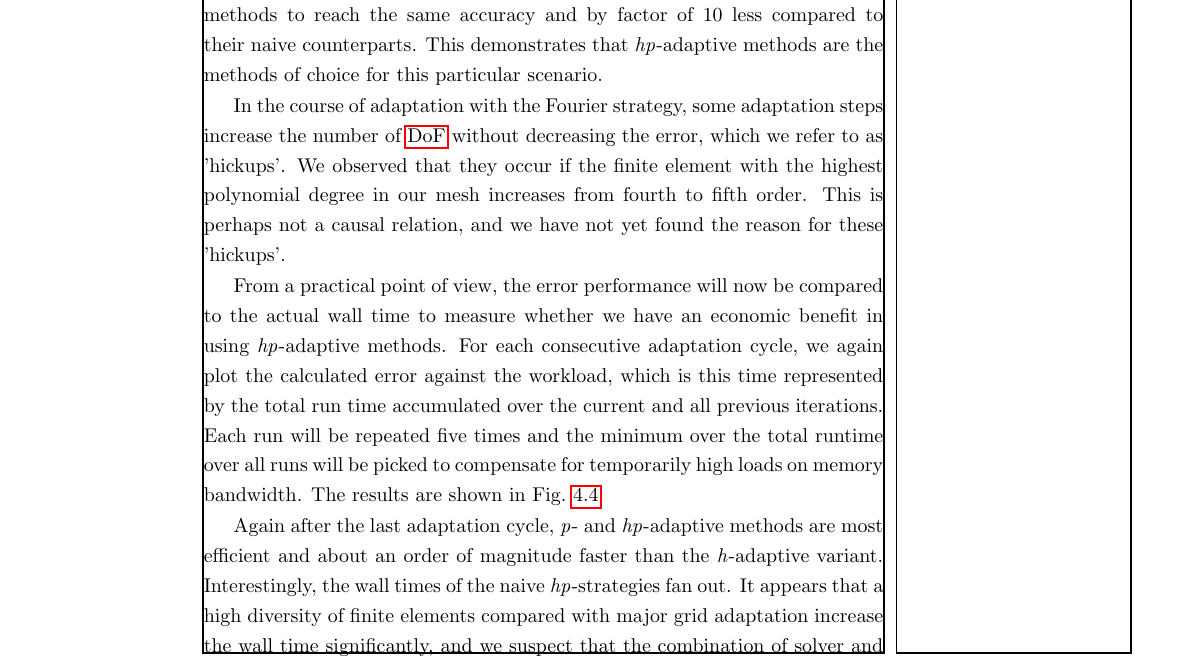
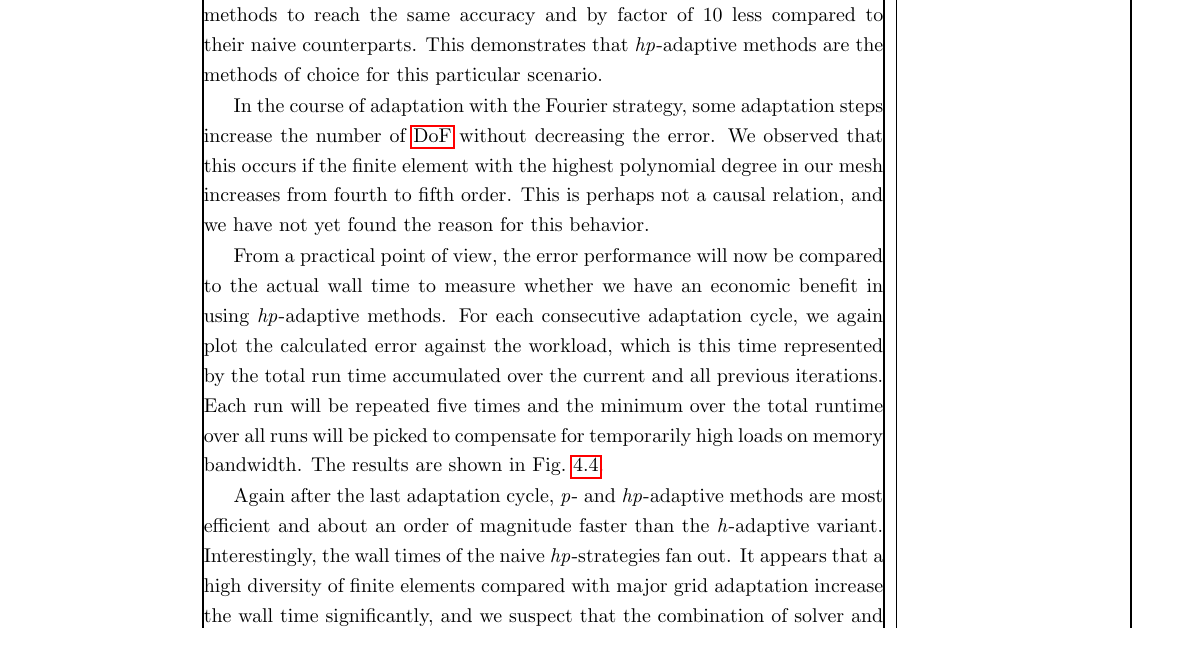
Before and after one commit to marcfehling/phd, a LaTeX thesis (dissertation.tex, which reads chapters/results/error.tex): part of page 53 of 73, cut so that both start at the same text. Compiled offline with pdfLaTeX.

Commit message:
Refrain from talking about 'hickups'.

```diff
--- a/chapters/results/error.tex
+++ b/chapters/results/error.tex
@@ -89,9 +89,10 @@ and by factor of 10 less compared to their naive counterparts. This demonstrates
 
 %We conclude that \p-heavy refinement combined with \h-adaptation near the singularity perform the best error per workload ratio.
 
-In the course of adaptation with the Fourier strategy, some adaptation steps increase the number of \gls{dof} without decreasing the error, which we refer to as 'hickups'.
+In the course of adaptation with the Fourier strategy, some adaptation steps increase the number of \gls{dof} without decreasing the error.
+%, which we refer to as 'hickups'.
 %We see certain outliers in the plots for Fourier strategy.
-We observed that they occur if the finite element with the highest polynomial degree in our mesh increases from fourth to fifth order. This is perhaps not a causal relation, and we have not yet found the reason for these 'hickups'.
+We observed that this occurs if the finite element with the highest polynomial degree in our mesh increases from fourth to fifth order. This is perhaps not a causal relation, and we have not yet found the reason for this behavior.
 
 %Compared to \h- and naive \hp-approaches, \p- and \hp-strategies featuring the educated guess yield similar results.
 
```
